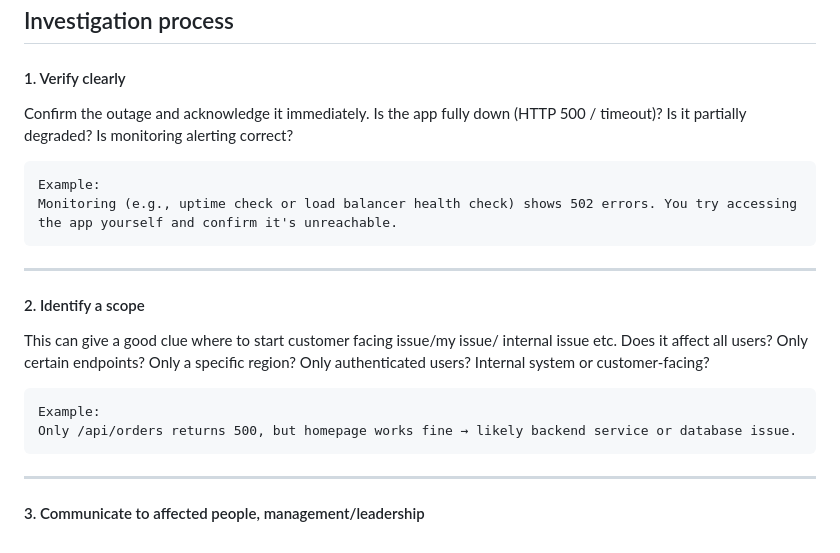
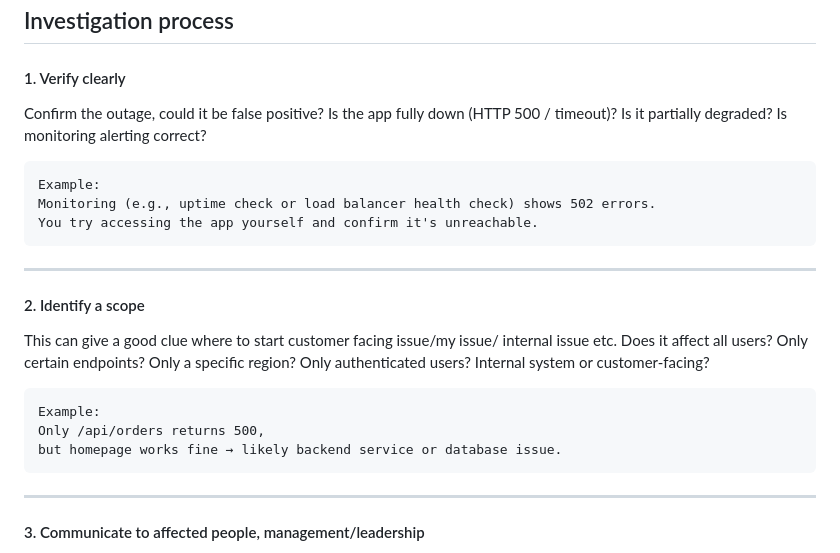
Before and after one commit to DPYBOM/DevOpsGroup-Assignments, a Markdown page: section-3-production-went-down/README.md, the part around one of its changes. Drawn GitHub-style.

Commit message:
Changed wording and readability

````diff
--- a/section-3-production-went-down/README.md
+++ b/section-3-production-went-down/README.md
@@ -9,14 +9,15 @@
 
 #### 1. Verify clearly
 
-Confirm the outage and acknowledge it immediately.
+Confirm the outage, could it be false positive?
 Is the app fully down (HTTP 500 / timeout)?
 Is it partially degraded?
 Is monitoring alerting correct?
 
 ```
 Example:
-Monitoring (e.g., uptime check or load balancer health check) shows 502 errors. You try accessing the app yourself and confirm it's unreachable.
+Monitoring (e.g., uptime check or load balancer health check) shows 502 errors.
+You try accessing the app yourself and confirm it's unreachable.
 ```
 
 ---
@@ -33,7 +34,8 @@ Internal system or customer-facing?
 
 ```
 Example:
-Only /api/orders returns 500, but homepage works fine → likely backend service or database issue.
+Only /api/orders returns 500,
+but homepage works fine → likely backend service or database issue.
 ```
 
 ---
````
Also changed, not shown: other parts of section-3-production-went-down/README.md (+2 -1 lines).
